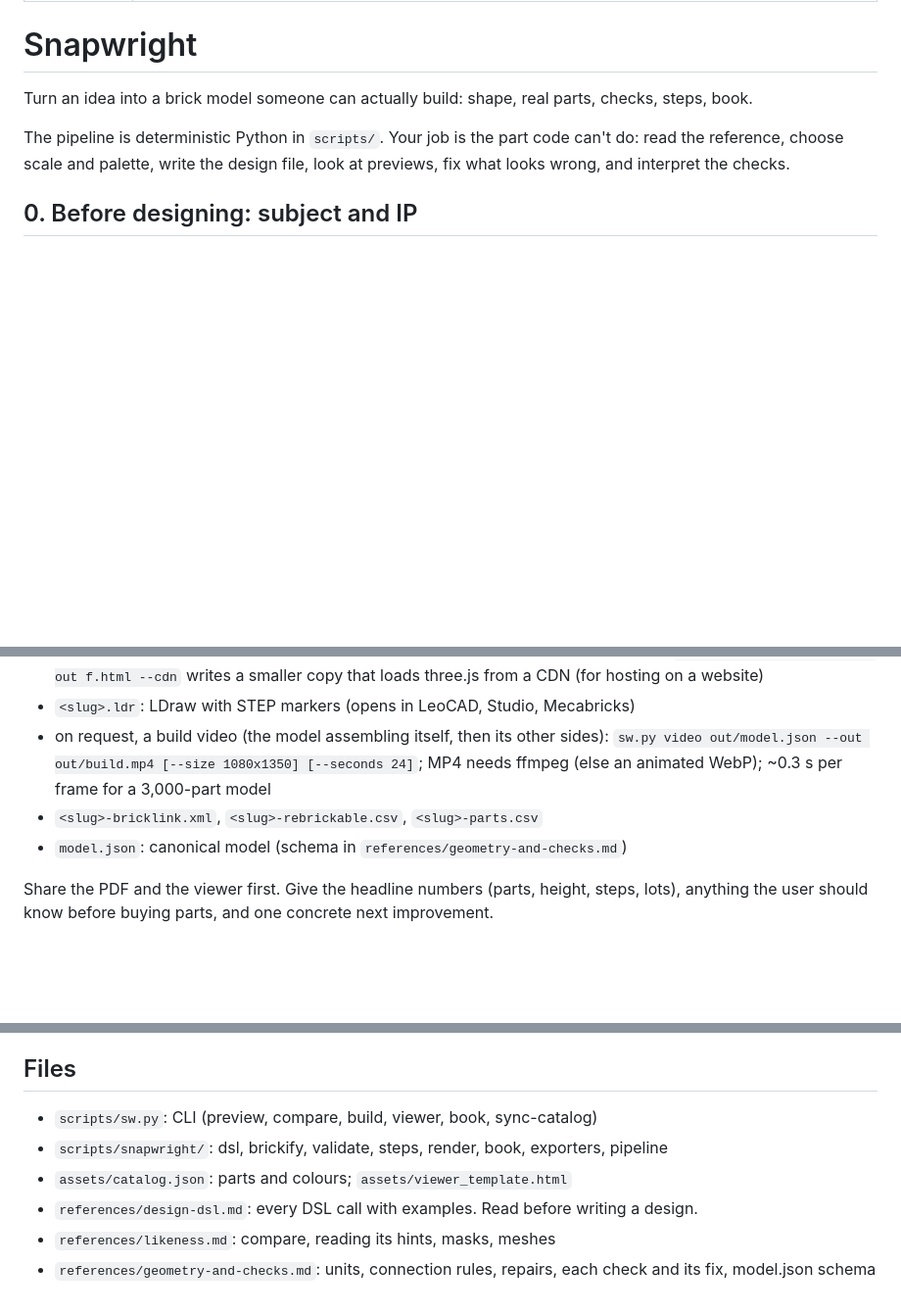
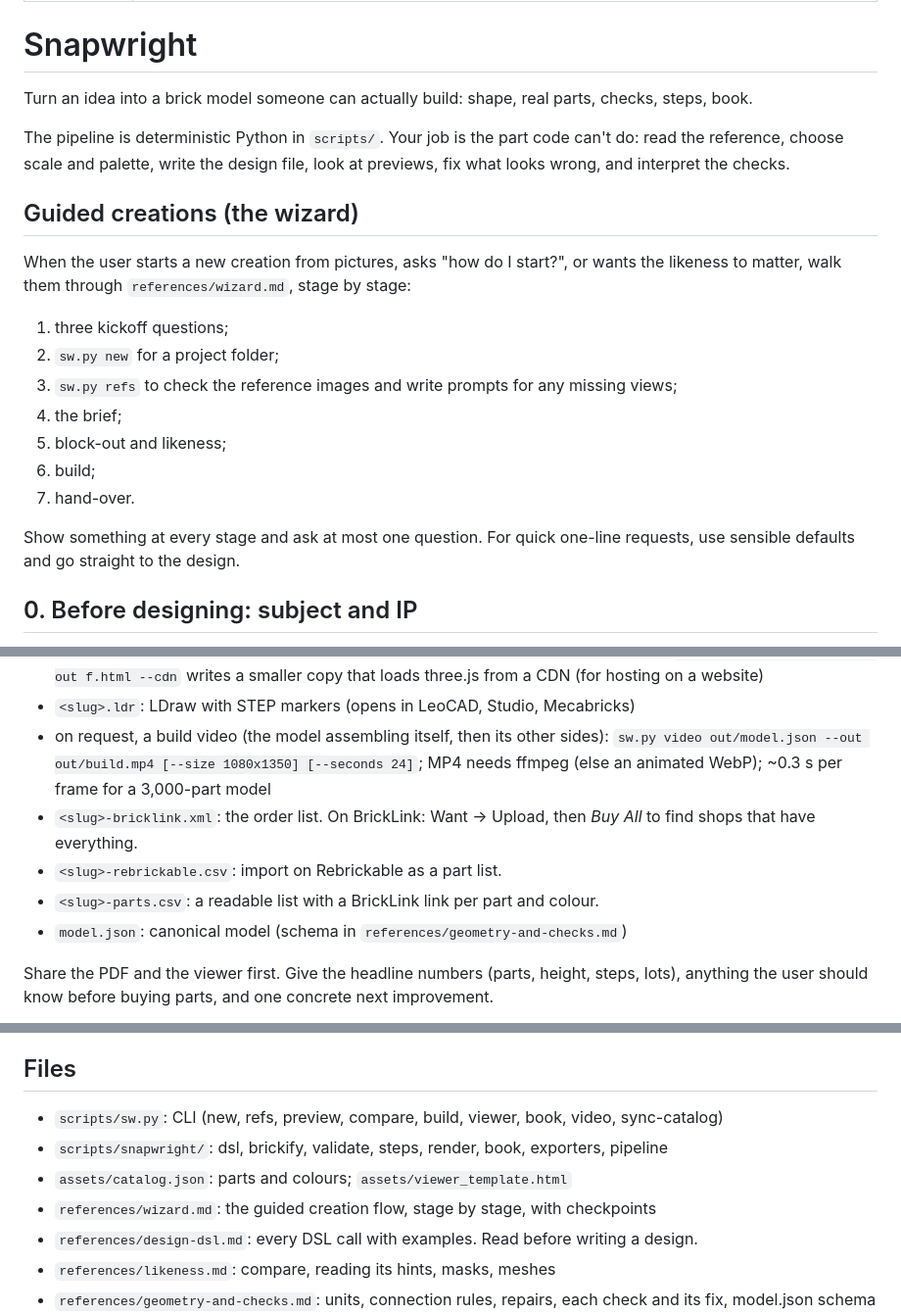
Before and after one commit to geastham/snapwright, a Markdown page: skills/snapwright/SKILL.md, 3 parts joined by grey strips. Shown at 98% size. Rendered like a GitHub page; blank space fills up the shorter version.

```diff
--- a/skills/snapwright/SKILL.md
+++ b/skills/snapwright/SKILL.md
@@ -10,6 +10,21 @@ Turn an idea into a brick model someone can actually build: shape, real parts, c
 The pipeline is deterministic Python in `scripts/`. Your job is the part code can't do: read
 the reference, choose scale and palette, write the design file, look at previews, fix what
 looks wrong, and interpret the checks.
+
+## Guided creations (the wizard)
+
+When the user starts a new creation from pictures, asks "how do I start?", or wants the
+likeness to matter, walk them through `references/wizard.md`, stage by stage:
+1. three kickoff questions;
+2. `sw.py new` for a project folder;
+3. `sw.py refs` to check the reference images and write prompts for any missing views;
+4. the brief;
+5. block-out and likeness;
+6. build;
+7. hand-over.
+
+Show something at every stage and ask at most one question. For quick one-line requests,
+use sensible defaults and go straight to the design.
 
 ## 0. Before designing: subject and IP
 
@@ -105,7 +120,10 @@ Builds are deterministic: the same design file and seeds give the same model. Ad
 - on request, a build video (the model assembling itself, then its other sides):
   `sw.py video out/model.json --out out/build.mp4 [--size 1080x1350] [--seconds 24]`; MP4 needs
   ffmpeg (else an animated WebP); ~0.3 s per frame for a 3,000-part model
-- `<slug>-bricklink.xml`, `<slug>-rebrickable.csv`, `<slug>-parts.csv`
+- `<slug>-bricklink.xml`: the order list. On BrickLink: Want -> Upload, then *Buy All*
+  to find shops that have everything.
+- `<slug>-rebrickable.csv`: import on Rebrickable as a part list.
+- `<slug>-parts.csv`: a readable list with a BrickLink link per part and colour.
 - `model.json`: canonical model (schema in `references/geometry-and-checks.md`)
 
 Share the PDF and the viewer first. Give the headline numbers (parts, height, steps, lots),
@@ -144,9 +162,10 @@ reflection, a horizon line) blur into mud: `paint` them back over the mosaic. Or
 
 ## Files
 
-- `scripts/sw.py`: CLI (preview, compare, build, viewer, book, sync-catalog)
+- `scripts/sw.py`: CLI (new, refs, preview, compare, build, viewer, book, video, sync-catalog)
 - `scripts/snapwright/`: dsl, brickify, validate, steps, render, book, exporters, pipeline
 - `assets/catalog.json`: parts and colours; `assets/viewer_template.html`
+- `references/wizard.md`: the guided creation flow, stage by stage, with checkpoints
 - `references/design-dsl.md`: every DSL call with examples. Read before writing a design.
 - `references/likeness.md`: compare, reading its hints, masks, meshes
 - `references/geometry-and-checks.md`: units, connection rules, repairs, each check and its fix,
```
Also changed, not shown: README.md (+43 -3 lines), docs/ordering.md (added, +52 -0 lines), docs/wizard.md (added, +112 -0 lines), docs/wizard/1-references.png (added), docs/wizard/3-likeness.png (added), docs/wizard/4-built.png (added), docs/wizard/5-book.png (added), 8 other files.
